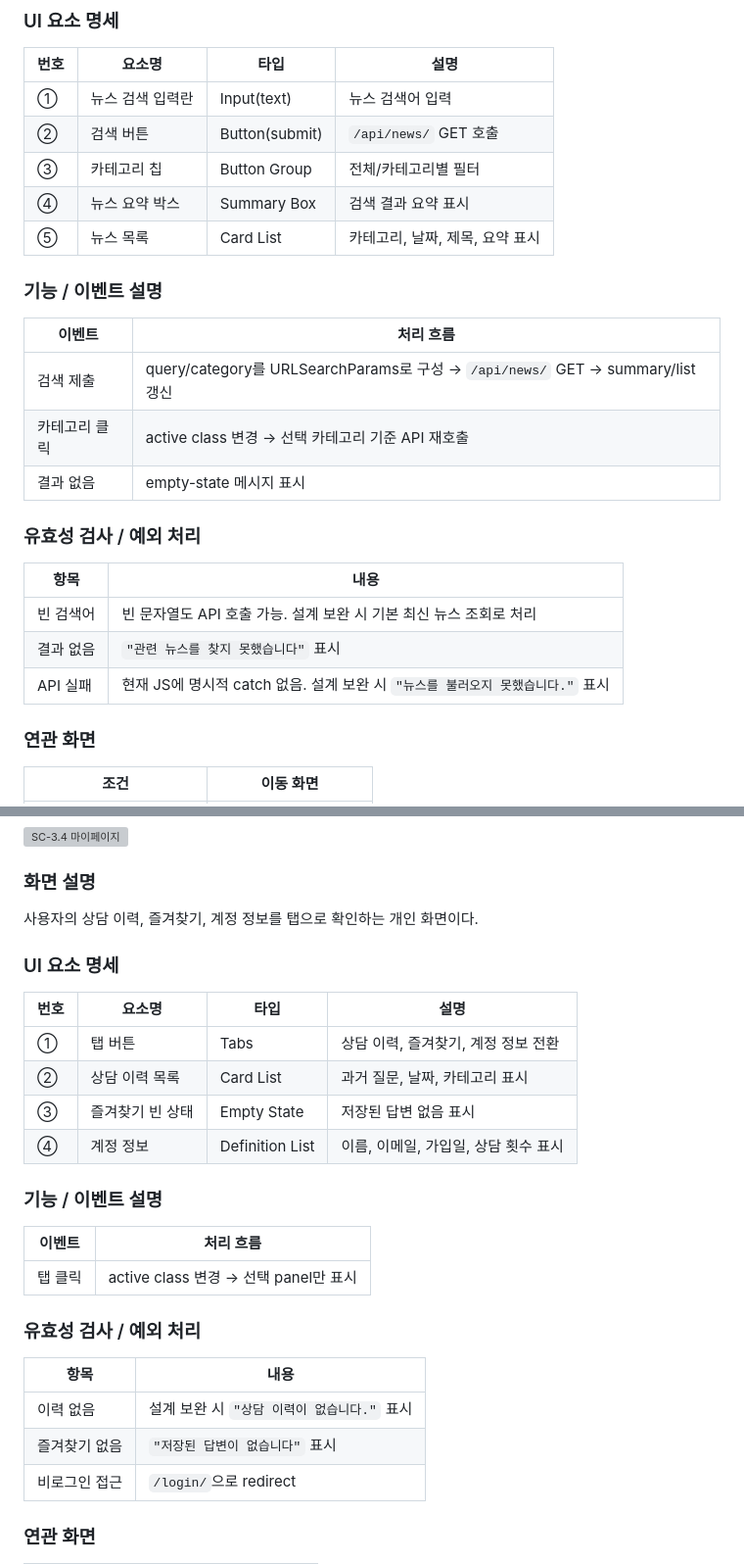
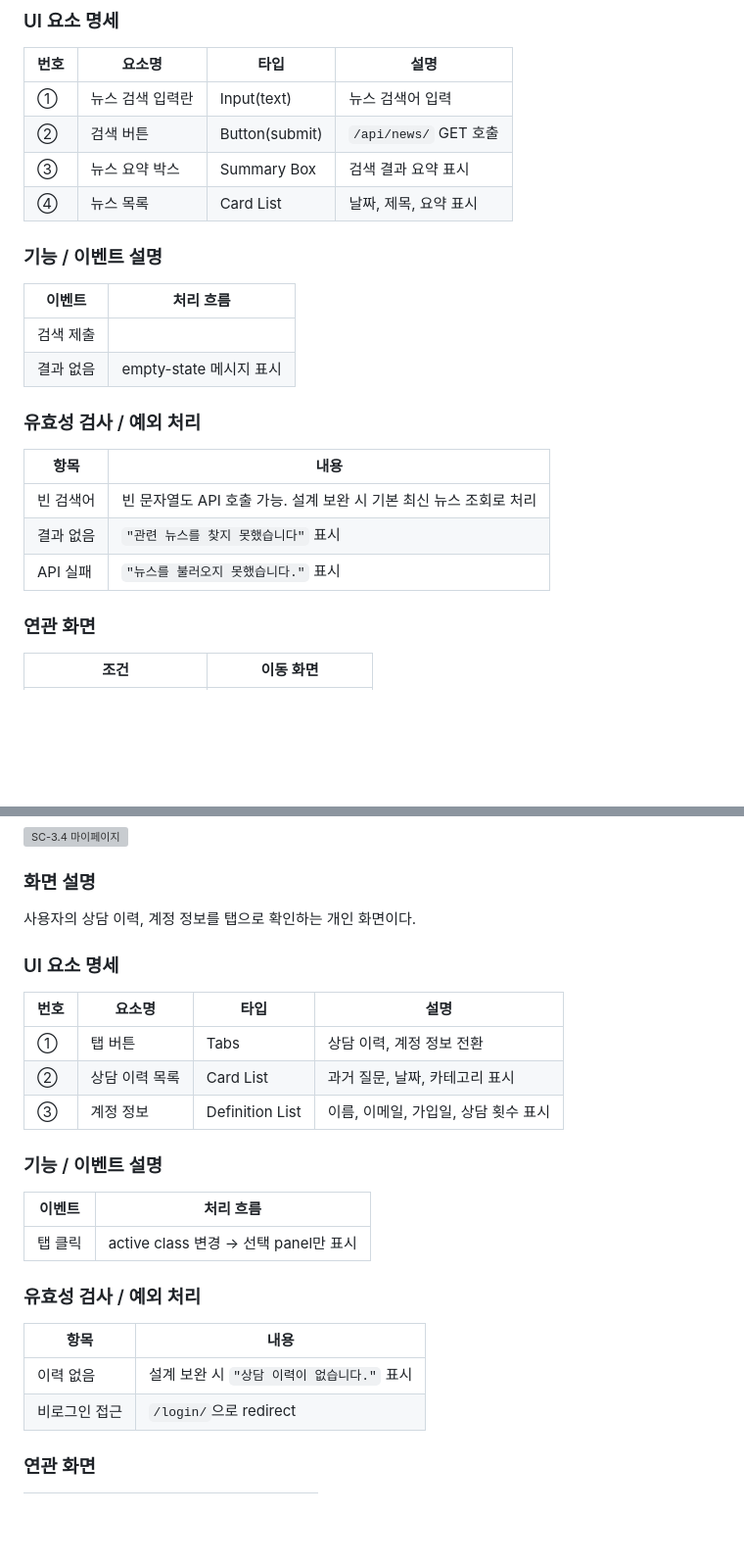
Before and after one commit to hijun318-eng/law_project2, a Markdown page: doc/screen_design.md, 2 parts joined by grey strips. Shown at 98% size. GitHub-like rendering; blank space fills up the shorter version; grey boxes are pictures that could not be loaded.

Commit message:
docs: 3-4 마이페이지 수정

```diff
--- a/doc/screen_design.md
+++ b/doc/screen_design.md
@@ -413,16 +413,15 @@
 |---|---|---|---|
 | ① | 뉴스 검색 입력란 | Input(text) | 뉴스 검색어 입력 |
 | ② | 검색 버튼 | Button(submit) | `/api/news/` GET 호출 |
-| ③ | 카테고리 칩 | Button Group | 전체/카테고리별 필터 |
-| ④ | 뉴스 요약 박스 | Summary Box | 검색 결과 요약 표시 |
-| ⑤ | 뉴스 목록 | Card List | 카테고리, 날짜, 제목, 요약 표시 |
+| ③ | 뉴스 요약 박스 | Summary Box | 검색 결과 요약 표시 |
+| ④ | 뉴스 목록 | Card List | 날짜, 제목, 요약 표시 |
+
 
 ### 기능 / 이벤트 설명
 
 | 이벤트 | 처리 흐름 |
 |---|---|
-| 검색 제출 | query/category를 URLSearchParams로 구성 → `/api/news/` GET → summary/list 갱신 |
-| 카테고리 클릭 | active class 변경 → 선택 카테고리 기준 API 재호출 |
+| 검색 제출 | |
 | 결과 없음 | empty-state 메시지 표시 |
 
 ### 유효성 검사 / 예외 처리
@@ -431,7 +430,7 @@
 |---|---|
 | 빈 검색어 | 빈 문자열도 API 호출 가능. 설계 보완 시 기본 최신 뉴스 조회로 처리 |
 | 결과 없음 | `"관련 뉴스를 찾지 못했습니다"` 표시 |
-| API 실패 | 현재 JS에 명시적 catch 없음. 설계 보완 시 `"뉴스를 불러오지 못했습니다."` 표시 |
+| API 실패 | `"뉴스를 불러오지 못했습니다."` 표시 |
 
 ### 연관 화면
 
@@ -459,16 +458,15 @@
 
 ### 화면 설명
 
-사용자의 상담 이력, 즐겨찾기, 계정 정보를 탭으로 확인하는 개인 화면이다.
+사용자의 상담 이력, 계정 정보를 탭으로 확인하는 개인 화면이다.
 
 ### UI 요소 명세
 
 | 번호 | 요소명 | 타입 | 설명 |
 |---|---|---|---|
-| ① | 탭 버튼 | Tabs | 상담 이력, 즐겨찾기, 계정 정보 전환 |
+| ① | 탭 버튼 | Tabs | 상담 이력, 계정 정보 전환 |
 | ② | 상담 이력 목록 | Card List | 과거 질문, 날짜, 카테고리 표시 |
-| ③ | 즐겨찾기 빈 상태 | Empty State | 저장된 답변 없음 표시 |
-| ④ | 계정 정보 | Definition List | 이름, 이메일, 가입일, 상담 횟수 표시 |
+| ③ | 계정 정보 | Definition List | 이름, 이메일, 가입일, 상담 횟수 표시 |
 
 ### 기능 / 이벤트 설명
 
@@ -481,7 +479,6 @@
 | 항목 | 내용 |
 |---|---|
 | 이력 없음 | 설계 보완 시 `"상담 이력이 없습니다."` 표시 |
-| 즐겨찾기 없음 | `"저장된 답변이 없습니다"` 표시 |
 | 비로그인 접근 | `/login/`으로 redirect |
 
 ### 연관 화면
```
